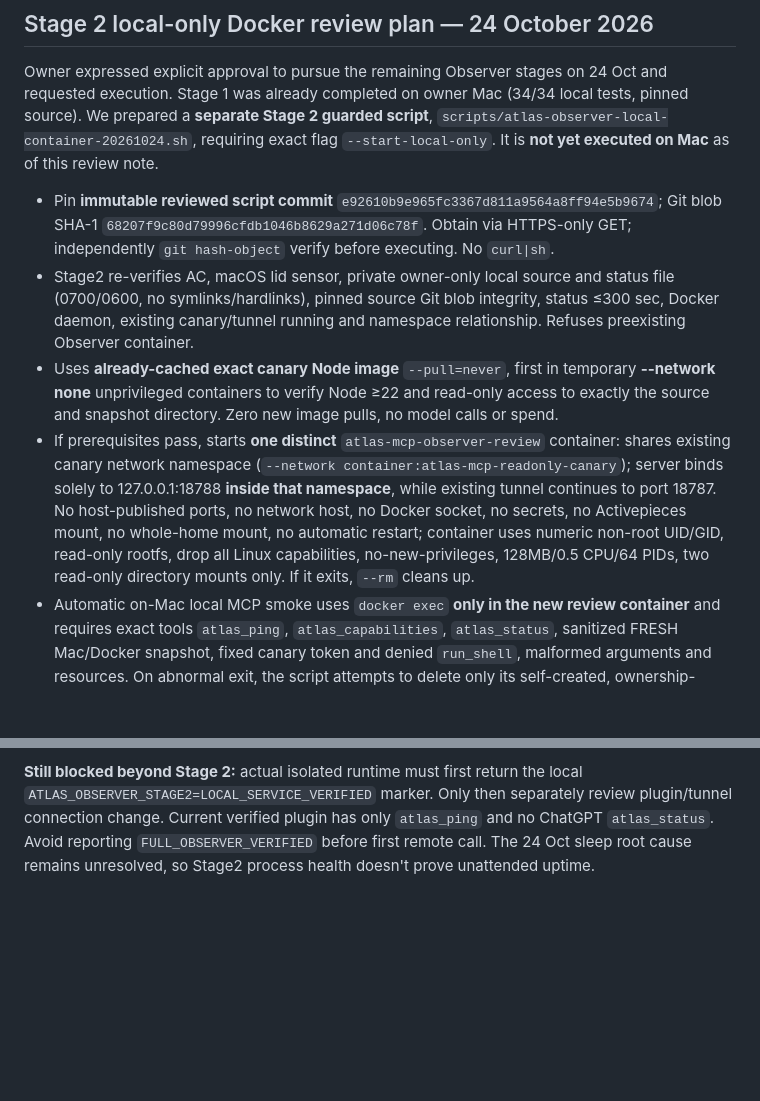
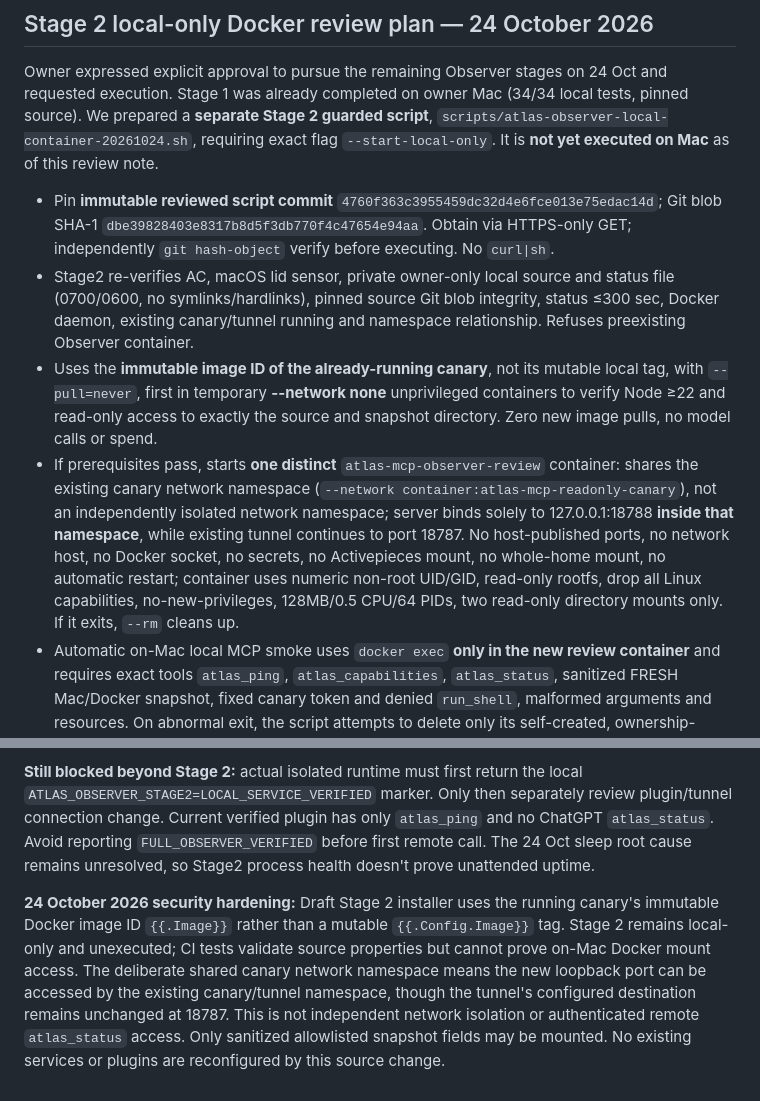
Before and after one commit to mikeyrnewton-pixel/newton-revenue-site, a Markdown page: docs/ATLAS_OBSERVER_OWNER_PREFLIGHT_20261024.md, 2 parts joined by grey strips. GitHub-like rendering; blank space fills up the shorter version.

Commit message:
docs(atlas): pin immutable Stage 2 installer and clarify namespace sharing

```diff
--- a/docs/ATLAS_OBSERVER_OWNER_PREFLIGHT_20261024.md
+++ b/docs/ATLAS_OBSERVER_OWNER_PREFLIGHT_20261024.md
@@ -158,11 +158,13 @@ Explicit unchanged-state receipts: `OBSERVER_CONTAINER=NOT_STARTED`, `EXISTING_C
 
 Owner expressed explicit approval to pursue the remaining Observer stages on 24 Oct and requested execution. Stage 1 was already completed on owner Mac (34/34 local tests, pinned source). We prepared a **separate Stage 2 guarded script**, `scripts/atlas-observer-local-container-20261024.sh`, requiring exact flag `--start-local-only`. It is **not yet executed on Mac** as of this review note.
 
-- Pin **immutable reviewed script commit** `e92610b9e965fc3367d811a9564a8ff94e5b9674`; Git blob SHA-1 `68207f9c80d79996cfdb1046b8629a271d06c78f`. Obtain via HTTPS-only GET; independently `git hash-object` verify before executing. No `curl|sh`.
+- Pin **immutable reviewed script commit** `4760f363c3955459dc32d4e6fce013e75edac14d`; Git blob SHA-1 `dbe39828403e8317b8d5f3db770f4c47654e94aa`. Obtain via HTTPS-only GET; independently `git hash-object` verify before executing. No `curl|sh`.
 - Stage2 re-verifies AC, macOS lid sensor, private owner-only local source and status file (0700/0600, no symlinks/hardlinks), pinned source Git blob integrity, status ≤300 sec, Docker daemon, existing canary/tunnel running and namespace relationship. Refuses preexisting Observer container.
-- Uses **already-cached exact canary Node image** `--pull=never`, first in temporary **--network none** unprivileged containers to verify Node ≥22 and read-only access to exactly the source and snapshot directory. Zero new image pulls, no model calls or spend.
-- If prerequisites pass, starts **one distinct** `atlas-mcp-observer-review` container: shares existing canary network namespace (`--network container:atlas-mcp-readonly-canary`); server binds solely to 127.0.0.1:18788 **inside that namespace**, while existing tunnel continues to port 18787. No host-published ports, no network host, no Docker socket, no secrets, no Activepieces mount, no whole-home mount, no automatic restart; container uses numeric non-root UID/GID, read-only rootfs, drop all Linux capabilities, no-new-privileges, 128MB/0.5 CPU/64 PIDs, two read-only directory mounts only. If it exits, `--rm` cleans up.
+- Uses the **immutable image ID of the already-running canary**, not its mutable local tag, with `--pull=never`, first in temporary **--network none** unprivileged containers to verify Node ≥22 and read-only access to exactly the source and snapshot directory. Zero new image pulls, no model calls or spend.
+- If prerequisites pass, starts **one distinct** `atlas-mcp-observer-review` container: shares the existing canary network namespace (`--network container:atlas-mcp-readonly-canary`), not an independently isolated network namespace; server binds solely to 127.0.0.1:18788 **inside that namespace**, while existing tunnel continues to port 18787. No host-published ports, no network host, no Docker socket, no secrets, no Activepieces mount, no whole-home mount, no automatic restart; container uses numeric non-root UID/GID, read-only rootfs, drop all Linux capabilities, no-new-privileges, 128MB/0.5 CPU/64 PIDs, two read-only directory mounts only. If it exits, `--rm` cleans up.
 - Automatic on-Mac local MCP smoke uses `docker exec` **only in the new review container** and requires exact tools `atlas_ping`, `atlas_capabilities`, `atlas_status`, sanitized FRESH Mac/Docker snapshot, fixed canary token and denied `run_shell`, malformed arguments and resources. On abnormal exit, the script attempts to delete only its self-created, ownership-labelled container ID; NEVER targets the original canary/tunnel. Existing canary/tunnel baseline is reverified after local smoke.
 - Stage2 script shell syntax, read-only mount count, owner-only execution flags, forbidden privilege/public port pattern and no-restart/no-provider guards are under `tests/atlas-observer-local-container.test.mjs`. Exact review-head CI was green before this documentation change. This is static/offline CI **not** proof of Docker mounting or remote ChatGPT status on Mac.
 
 **Still blocked beyond Stage 2:** actual isolated runtime must first return the local `ATLAS_OBSERVER_STAGE2=LOCAL_SERVICE_VERIFIED` marker. Only then separately review plugin/tunnel connection change. Current verified plugin has only `atlas_ping` and no ChatGPT `atlas_status`. Avoid reporting `FULL_OBSERVER_VERIFIED` before first remote call. The 24 Oct sleep root cause remains unresolved, so Stage2 process health doesn't prove unattended uptime.
+
+**24 October 2026 security hardening:** Draft Stage 2 installer uses the running canary's immutable Docker image ID `{{.Image}}` rather than a mutable `{{.Config.Image}}` tag. Stage 2 remains local-only and unexecuted; CI tests validate source properties but cannot prove on-Mac Docker mount access. The deliberate shared canary network namespace means the new loopback port can be accessed by the existing canary/tunnel namespace, though the tunnel's configured destination remains unchanged at 18787. This is not independent network isolation or authenticated remote `atlas_status` access. Only sanitized allowlisted snapshot fields may be mounted. No existing services or plugins are reconfigured by this source change.
```
